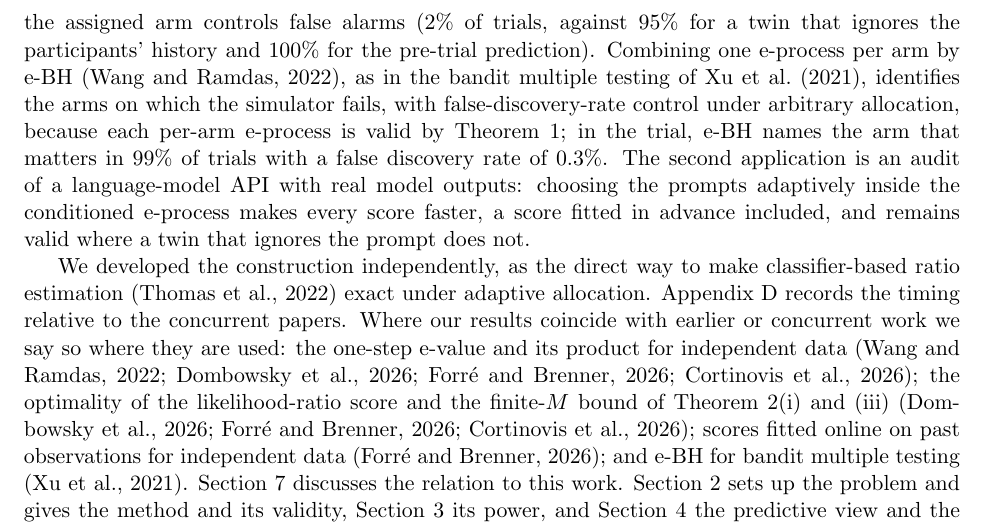
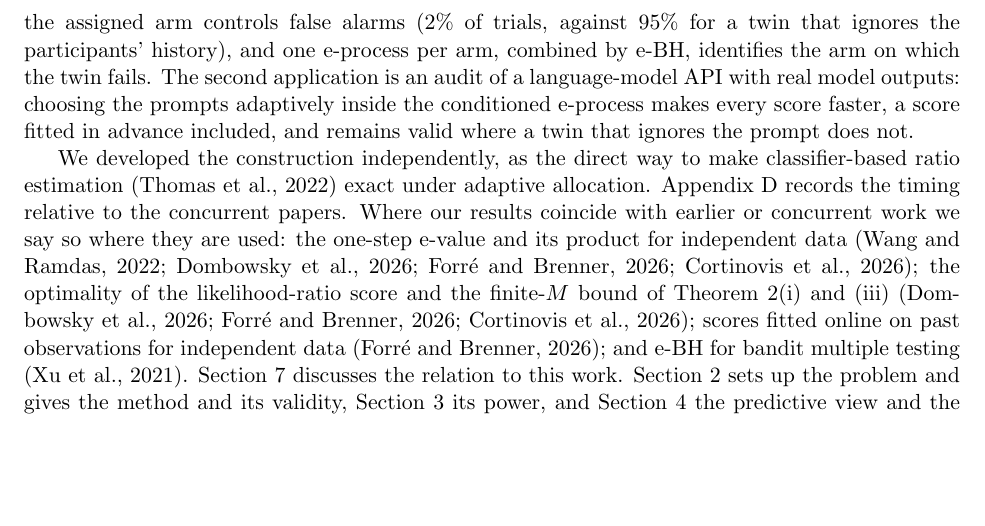
Before and after one commit to elenabortolato/evalues4generative, a LaTeX paper (paper/main.tex): part of page 5 of 39, cut so that both start at the same text, the shorter picture padded with empty space. Compiled offline with pdfLaTeX.

Commit message:
Introduction: shorten the trial results to the state-conditioning evidence
Co-Authored-By: Claude Opus 5.5 <noreply@anthropic.com>
Claude-Session: https://claude.ai/code/session_01K2NhMT3BMNyFaiwkYdDMxT

```diff
--- a/paper/main.tex
+++ b/paper/main.tex
@@ -293,13 +293,9 @@ the next, checked against its in-silico twin, the UVA/Padova type~1 diabetes
 simulator accepted by the US Food and Drug Administration for preclinical
 testing \citep{kovatchev2009insilico}. Only the monitor that runs the twin from
 each participant's state under the assigned arm controls false alarms (2\% of
-trials, against 95\% for a twin that ignores the participants' history and
-100\% for the pre-trial prediction). Combining one e-process per arm by e-BH
-\citep{wang2022false}, as in the bandit multiple testing of
-\citet{xu2021unified}, identifies the arms on which the simulator fails, with
-false-discovery-rate control under arbitrary allocation, because each per-arm
-e-process is valid by Theorem~\ref{thm:valid}; in the trial, e-BH names the
-arm that matters in 99\% of trials with a false discovery rate of 0.3\%. The second application
+trials, against 95\% for a twin that ignores the participants' history), and
+one e-process per arm, combined by e-BH, identifies the arm on which the twin
+fails. The second application
 is an audit of a language-model API with real model outputs: choosing the
 prompts adaptively inside the conditioned e-process makes every score faster,
 a score fitted in advance included, and remains valid where a twin that
```
Also changed, not shown: paper/stco/manuscript.tex (+3 -7 lines), paper/main.pdf, paper/stco/manuscript.pdf.
